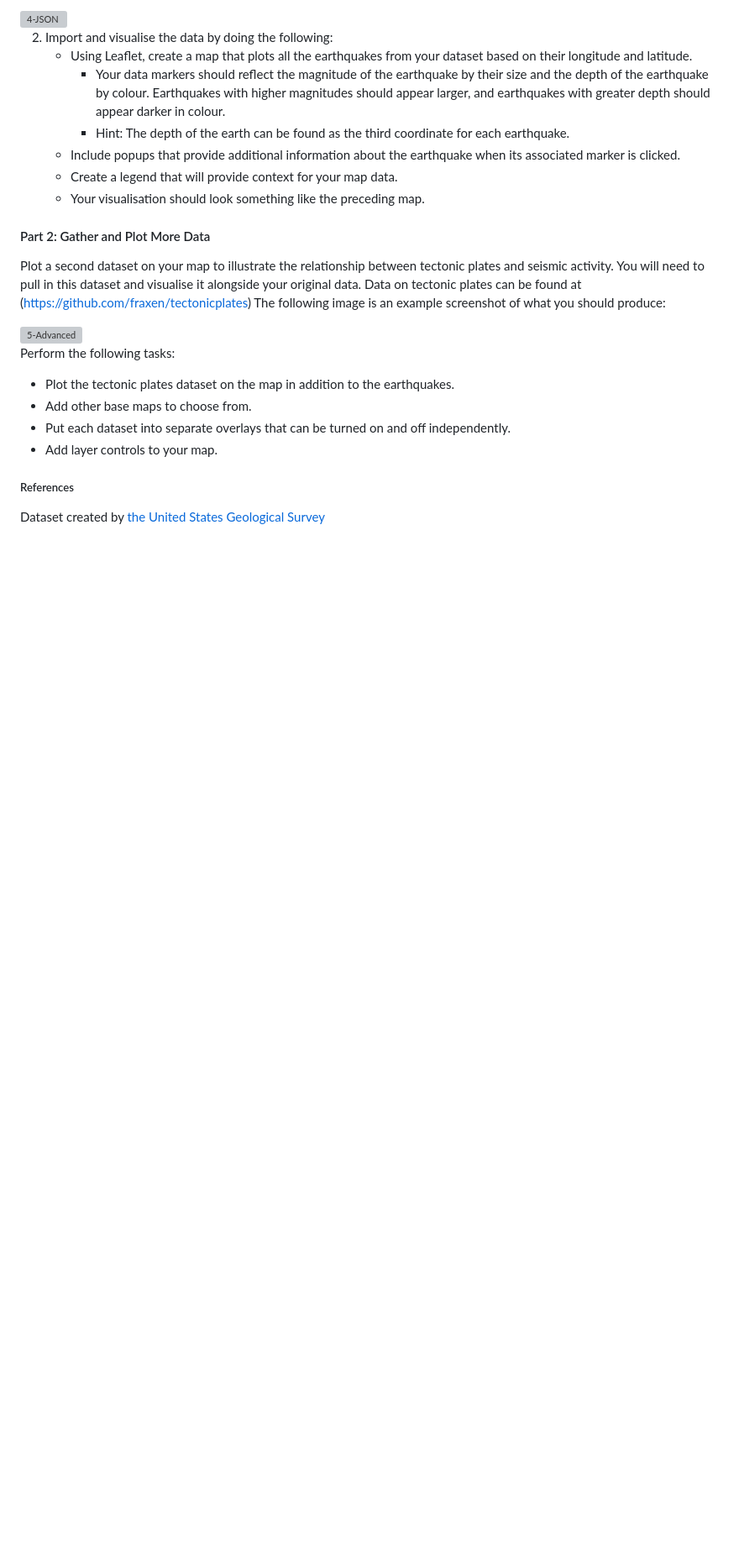
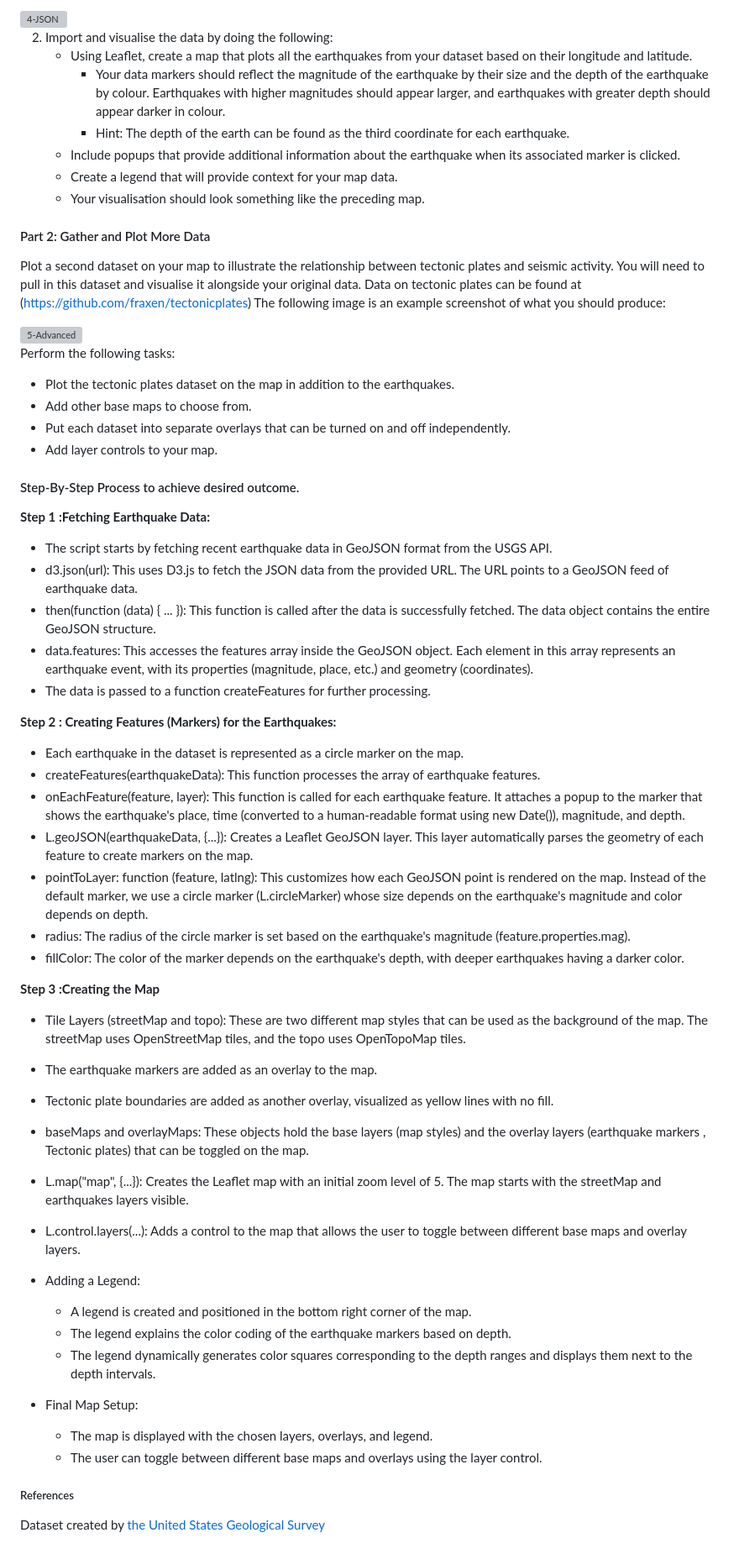
Before and after one commit to dakhushi/leaflet-challenge, a Markdown page: README.md, the part around one of its changes. Shown at 84% size. Drawn GitHub-style; blank space fills up the shorter version; grey boxes are pictures that could not be loaded.

Commit message:
Update README.md
Added step by step process to achieve the outcome

```diff
--- a/README.md
+++ b/README.md
@@ -44,5 +46,41 @@ Perform the following tasks:
   - Put each dataset into separate overlays that can be turned on and off independently.
   - Add layer controls to your map.
 
+#### Step-By-Step Process to achieve desired outcome.
+
+**Step 1 :Fetching Earthquake Data:**
+
+- The script starts by fetching recent earthquake data in GeoJSON format from the USGS API.
+- d3.json(url): This uses D3.js to fetch the JSON data from the provided URL. The URL points to a GeoJSON feed of earthquake data.
+- then(function (data) { ... }): This function is called after the data is successfully fetched. The data object contains the entire GeoJSON structure.
+- data.features: This accesses the features array inside the GeoJSON object. Each element in this array represents an earthquake event, with its properties (magnitude, place, etc.) and geometry (coordinates).
+- The data is passed to a function createFeatures for further processing.
+
+**Step 2 : Creating Features (Markers) for the Earthquakes:**
+- Each earthquake in the dataset is represented as a circle marker on the map.
+- createFeatures(earthquakeData): This function processes the array of earthquake features.
+- onEachFeature(feature, layer): This function is called for each earthquake feature. It attaches a popup to the marker that shows the earthquake's place, time (converted to a human-readable format using new Date()), magnitude, and depth.
+- L.geoJSON(earthquakeData, {...}): Creates a Leaflet GeoJSON layer. This layer automatically parses the geometry of each feature to create markers on the map.
+- pointToLayer: function (feature, latlng): This customizes how each GeoJSON point is rendered on the map. Instead of the default marker, we use a circle marker (L.circleMarker) whose size depends on the earthquake's magnitude and color depends on depth.
+- radius: The radius of the circle marker is set based on the earthquake's magnitude (feature.properties.mag).
+- fillColor: The color of the marker depends on the earthquake's depth, with deeper earthquakes having a darker color.
+
+**Step 3 :Creating the Map**
+- Tile Layers (streetMap and topo): These are two different map styles that can be used as the background of the map. The streetMap uses OpenStreetMap tiles, and the topo uses OpenTopoMap tiles.
+- The earthquake markers are added as an overlay to the map.
+- Tectonic plate boundaries are added as another overlay, visualized as yellow lines with no fill.
+- baseMaps and overlayMaps: These objects hold the base layers (map styles) and the overlay layers (earthquake markers , Tectonic plates) that can be toggled on the map.
+- L.map("map", {...}): Creates the Leaflet map with an initial zoom level of 5. The map starts with the streetMap and earthquakes layers visible.
+- L.control.layers(...): Adds a control to the map that allows the user to toggle between different base maps and overlay layers.
+
+- Adding a Legend:
+    - A legend is created and positioned in the bottom right corner of the map.
+    - The legend explains the color coding of the earthquake markers based on depth.
+    - The legend dynamically generates color squares corresponding to the depth ranges and displays them next to the depth intervals.
+
+- Final Map Setup:
+    - The map is displayed with the chosen layers, overlays, and legend.
+    - The user can toggle between different base maps and overlays using the layer control.
+
 ##### References
 Dataset created by [the United States Geological Survey](https://earthquake.usgs.gov/earthquakes/feed/v1.0/geojson.php)
```
Also changed, not shown: other parts of README.md (+4 -2 lines).
